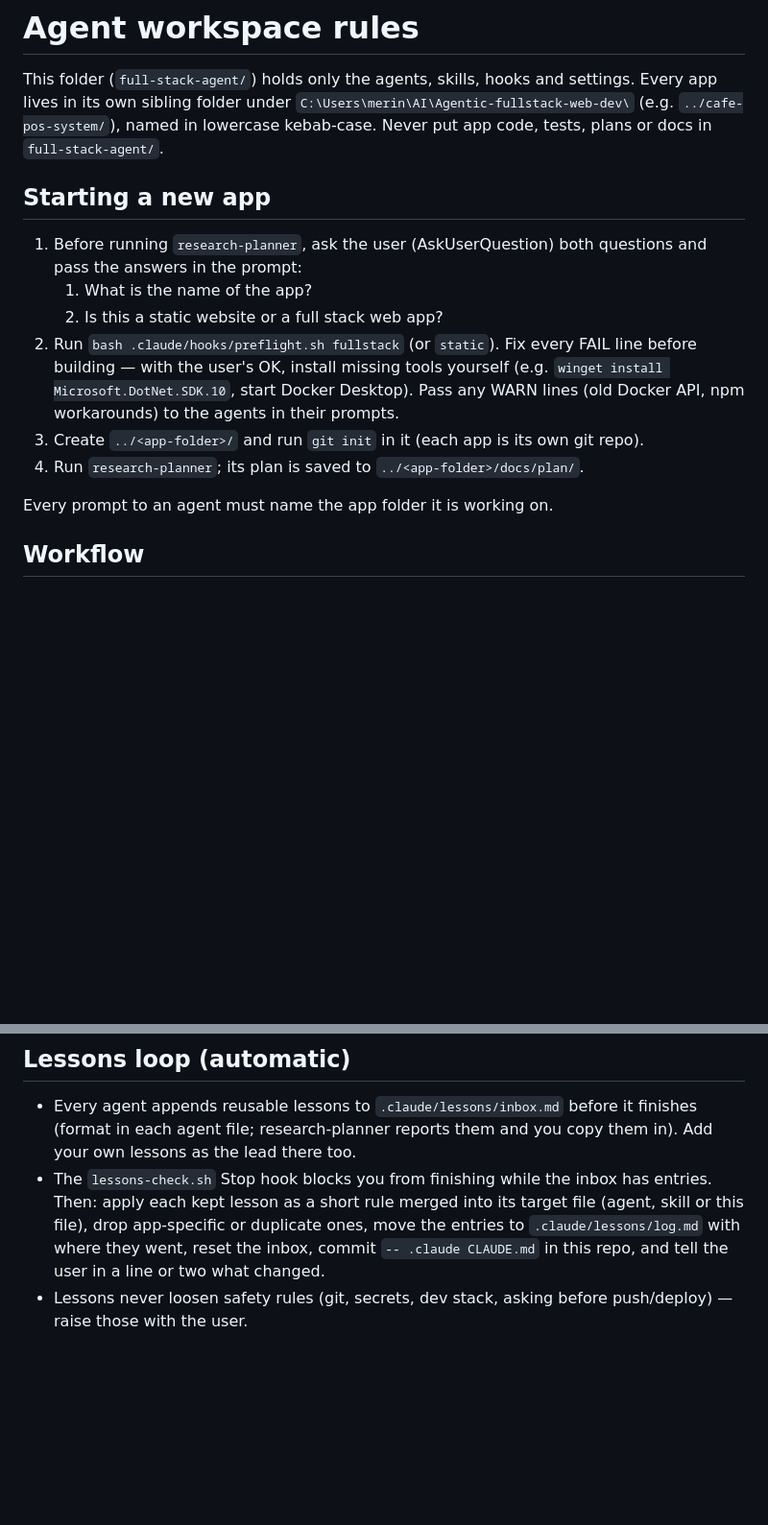
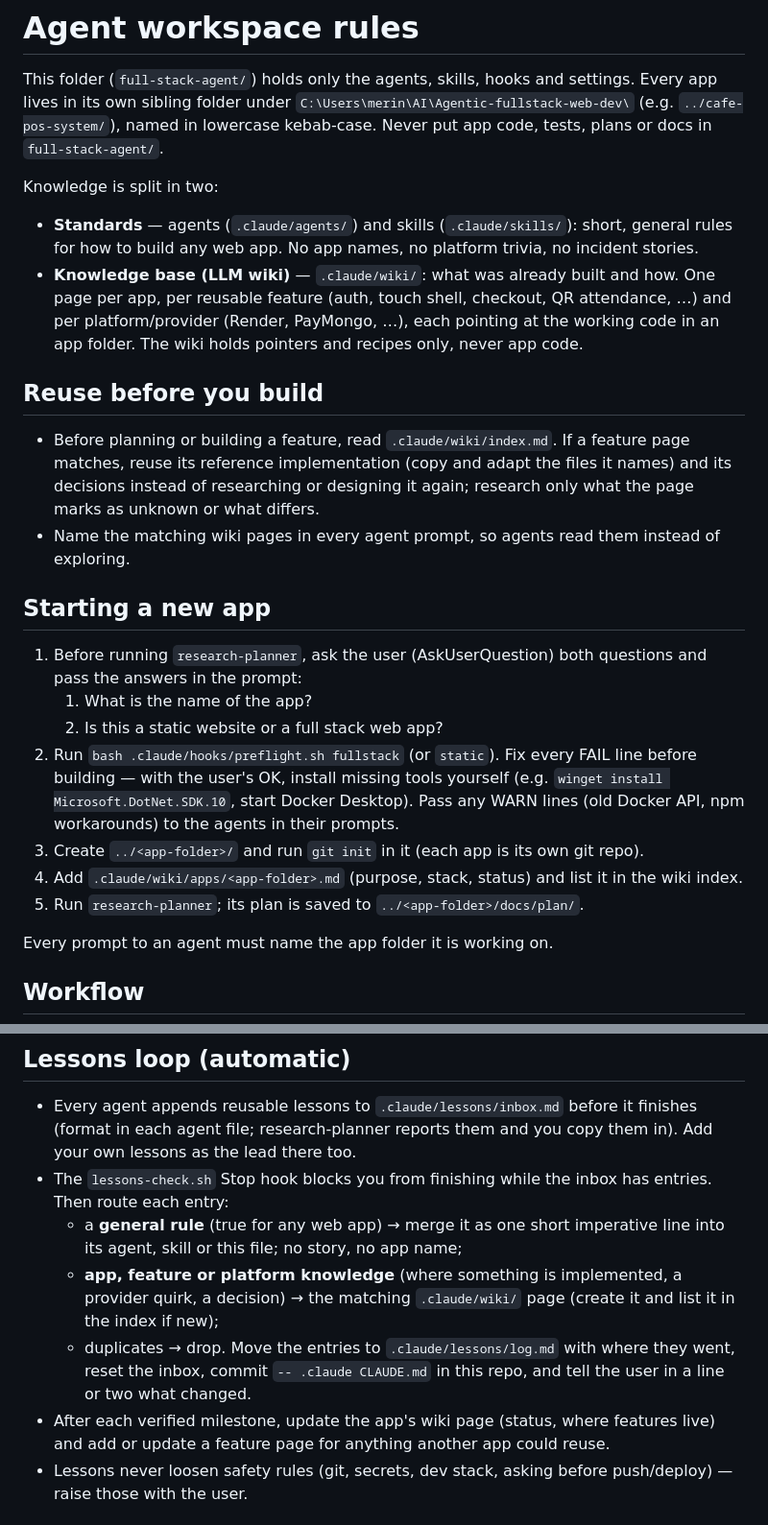
Before and after one commit to immanuelMM/Full-Stack-AI-Agent, a Markdown page: CLAUDE.md, 2 parts joined by grey strips. Shown at 96% size. GitHub-like rendering; blank space fills up the shorter version.

Commit message:
docs(workspace): split standards (agents/skills) from knowledge base (.claude/wiki); reuse before build
Co-Authored-By: Claude Opus 5.5 <noreply@anthropic.com>

```diff
--- a/CLAUDE.md
+++ b/CLAUDE.md
@@ -3,6 +3,19 @@
 This folder (`full-stack-agent/`) holds only the agents, skills, hooks and settings. Every app lives in
 its own sibling folder under `C:\Users\merin\AI\Agentic-fullstack-web-dev\` (e.g. `../cafe-pos-system/`),
 named in lowercase kebab-case. Never put app code, tests, plans or docs in `full-stack-agent/`.
+
+Knowledge is split in two:
+- **Standards** — agents (`.claude/agents/`) and skills (`.claude/skills/`): short, general rules for how to build any
+  web app. No app names, no platform trivia, no incident stories.
+- **Knowledge base (LLM wiki)** — `.claude/wiki/`: what was already built and how. One page per app, per reusable
+  feature (auth, touch shell, checkout, QR attendance, …) and per platform/provider (Render, PayMongo, …), each
+  pointing at the working code in an app folder. The wiki holds pointers and recipes only, never app code.
+
+## Reuse before you build
+- Before planning or building a feature, read `.claude/wiki/index.md`. If a feature page matches, reuse its reference
+  implementation (copy and adapt the files it names) and its decisions instead of researching or designing it again;
+  research only what the page marks as unknown or what differs.
+- Name the matching wiki pages in every agent prompt, so agents read them instead of exploring.
 
 ## Starting a new app
 1. Before running `research-planner`, ask the user (AskUserQuestion) both questions and pass the answers in the prompt:
@@ -12,7 +25,8 @@ named in lowercase kebab-case. Never put app code, tests, plans or docs in `full
    user's OK, install missing tools yourself (e.g. `winget install Microsoft.DotNet.SDK.10`, start Docker Desktop).
    Pass any WARN lines (old Docker API, npm workarounds) to the agents in their prompts.
 3. Create `../<app-folder>/` and run `git init` in it (each app is its own git repo).
-4. Run `research-planner`; its plan is saved to `../<app-folder>/docs/plan/`.
+4. Add `.claude/wiki/apps/<app-folder>.md` (purpose, stack, status) and list it in the wiki index.
+5. Run `research-planner`; its plan is saved to `../<app-folder>/docs/plan/`.
 
 Every prompt to an agent must name the app folder it is working on.
 
@@ -66,10 +80,16 @@ layout for new full stack apps.
 ## Lessons loop (automatic)
 - Every agent appends reusable lessons to `.claude/lessons/inbox.md` before it finishes (format in each agent file;
   research-planner reports them and you copy them in). Add your own lessons as the lead there too.
-- The `lessons-check.sh` Stop hook blocks you from finishing while the inbox has entries. Then: apply each kept lesson
-  as a short rule merged into its target file (agent, skill or this file), drop app-specific or duplicate ones, move the
-  entries to `.claude/lessons/log.md` with where they went, reset the inbox, commit `-- .claude CLAUDE.md` in this repo,
-  and tell the user in a line or two what changed.
+- The `lessons-check.sh` Stop hook blocks you from finishing while the inbox has entries. Then route each entry:
+  - a **general rule** (true for any web app) → merge it as one short imperative line into its agent, skill or this
+    file; no story, no app name;
+  - **app, feature or platform knowledge** (where something is implemented, a provider quirk, a decision) → the matching
+    `.claude/wiki/` page (create it and list it in the index if new);
+  - duplicates → drop.
+  Move the entries to `.claude/lessons/log.md` with where they went, reset the inbox, commit `-- .claude CLAUDE.md` in
+  this repo, and tell the user in a line or two what changed.
+- After each verified milestone, update the app's wiki page (status, where features live) and add or update a feature
+  page for anything another app could reuse.
 - Lessons never loosen safety rules (git, secrets, dev stack, asking before push/deploy) — raise those with the user.
 
 ## Git
```
